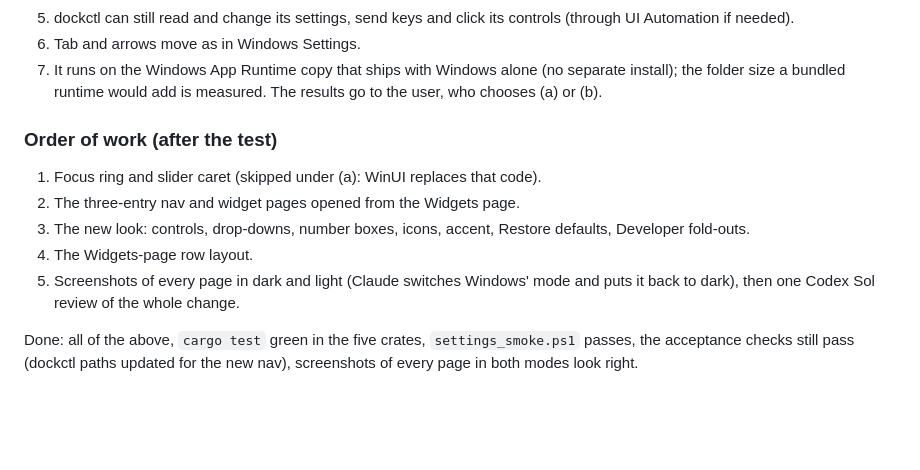
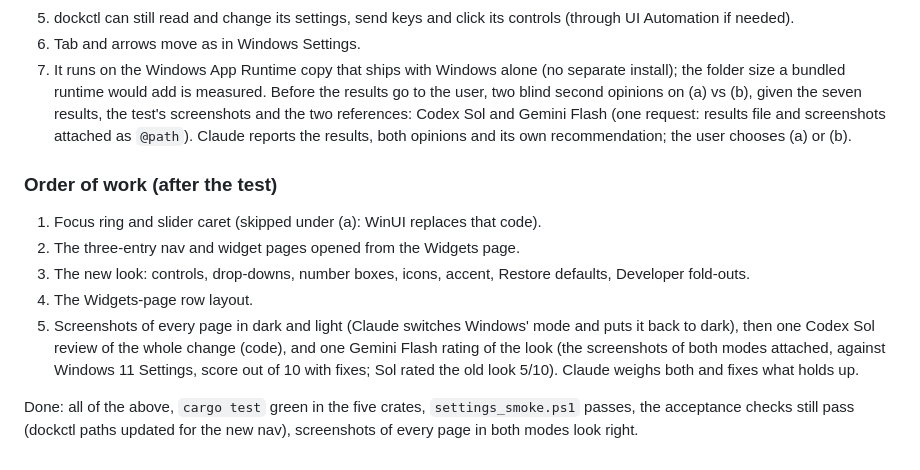
Before and after one commit to nashathur/windows-tools, a Markdown page: taskbar-dock/plan/step12.md, the part around the change. Rendered like a GitHub page; blank space fills up the shorter version.

Commit message:
Step 12a: Gemini second opinion on the WinUI choice and a rating of the new look
Co-Authored-By: Claude Opus 5.5 <noreply@anthropic.com>

```diff
--- a/taskbar-dock/plan/step12.md
+++ b/taskbar-dock/plan/step12.md
@@ -495,7 +495,10 @@ Checks; a failure is looked into and fixed where possible before falling back to
 6. Tab and arrows move as in Windows Settings.
 7. It runs on the Windows App Runtime copy that ships with Windows alone (no separate install);
    the folder size a bundled runtime would add is measured.
-The results go to the user, who chooses (a) or (b).
+Before the results go to the user, two blind second opinions on (a) vs (b), given the seven
+results, the test's screenshots and the two references: Codex Sol and Gemini Flash (one request:
+results file and screenshots attached as `@path`). Claude reports the results, both opinions and
+its own recommendation; the user chooses (a) or (b).
 
 ### Order of work (after the test)
 1. Focus ring and slider caret (skipped under (a): WinUI replaces that code).
@@ -504,7 +507,9 @@ The results go to the user, who chooses (a) or (b).
    fold-outs.
 4. The Widgets-page row layout.
 5. Screenshots of every page in dark and light (Claude switches Windows' mode and puts it back to
-   dark), then one Codex Sol review of the whole change.
+   dark), then one Codex Sol review of the whole change (code), and one Gemini Flash rating of the
+   look (the screenshots of both modes attached, against Windows 11 Settings, score out of 10
+   with fixes; Sol rated the old look 5/10). Claude weighs both and fixes what holds up.
 
 Done: all of the above, `cargo test` green in the five crates, `settings_smoke.ps1` passes, the
 acceptance checks still pass (dockctl paths updated for the new nav), screenshots of every page
```
Also changed, not shown: taskbar-dock/plan/step12-build-session-7.md (+5 -2 lines).
